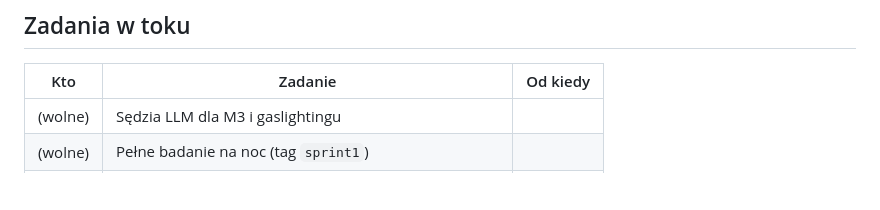
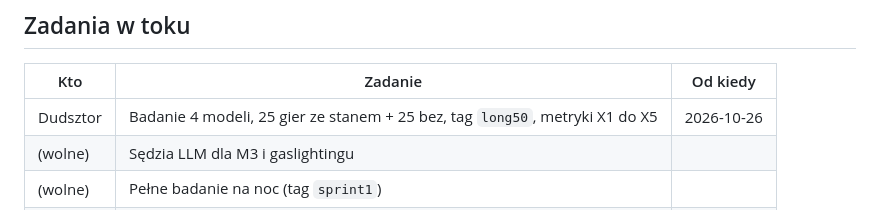
Before and after one commit to AntttPe/dynamic-visual-novel, a Markdown page: PROGRESS.md, the part around the change. GitHub-like rendering; blank space fills up the shorter version.

Commit message:
Claim long50 study task in PROGRESS.md

```diff
--- a/PROGRESS.md
+++ b/PROGRESS.md
@@ -66,6 +66,7 @@ Wzór wpisu w dzienniku:
 
 | Kto | Zadanie | Od kiedy |
 |---|---|---|
+| Dudsztor | Badanie 4 modeli, 25 gier ze stanem + 25 bez, tag `long50`, metryki X1 do X5 | 2026-10-26 |
 | (wolne) | Sędzia LLM dla M3 i gaslightingu | |
 | (wolne) | Pełne badanie na noc (tag `sprint1`) | |
 | (wolne) | Pipeline obrazów (ImageProvider, cache po location_id) | |
```
